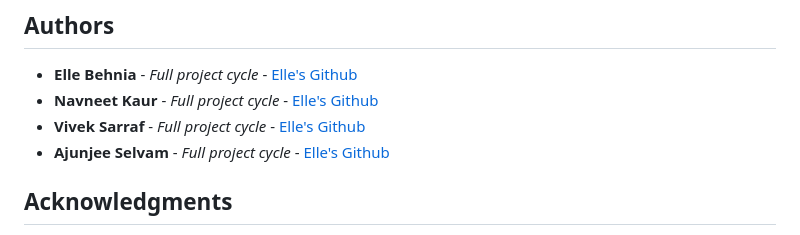
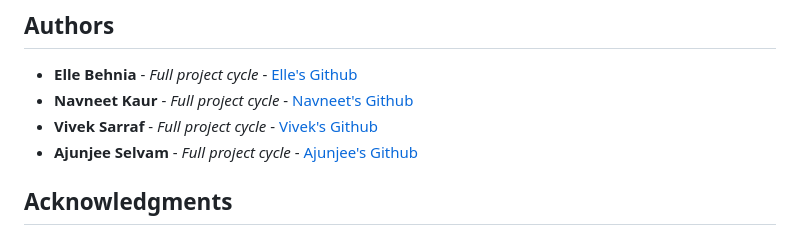
Before and after one commit to vivsarraf/Milwaukee-Property-Price-Predictor-Dashboard, a Markdown page: README.md, the part around one of its changes. GitHub-like rendering.

```diff
--- a/README.md
+++ b/README.md
@@ -169,9 +171,9 @@ We use [SemVer](http://semver.org/) for versioning. For the versions available,
 ## Authors
 
 * **Elle Behnia** - *Full project cycle* - [Elle's Github](https://github.com/ElleNaazB)
-* **Navneet Kaur** - *Full project cycle* - [Elle's Github](https://github.com/Navneet-Kaur-DA)
-* **Vivek Sarraf** - *Full project cycle* - [Elle's Github](https://github.com/vivsarraf)
-* **Ajunjee Selvam** - *Full project cycle* - [Elle's Github](https://github.com/ajunjee-selvam)
+* **Navneet Kaur** - *Full project cycle* - [Navneet's Github](https://github.com/Navneet-Kaur-DA)
+* **Vivek Sarraf** - *Full project cycle* - [Vivek's Github](https://github.com/vivsarraf)
+* **Ajunjee Selvam** - *Full project cycle* - [Ajunjee's Github](https://github.com/ajunjee-selvam)
 
 <!-- See also the list of [contributors](https://github.com/your/project/contributors) who participated in this project. -->
 
```
Also changed, not shown: other parts of README.md (+2 -0 lines).
